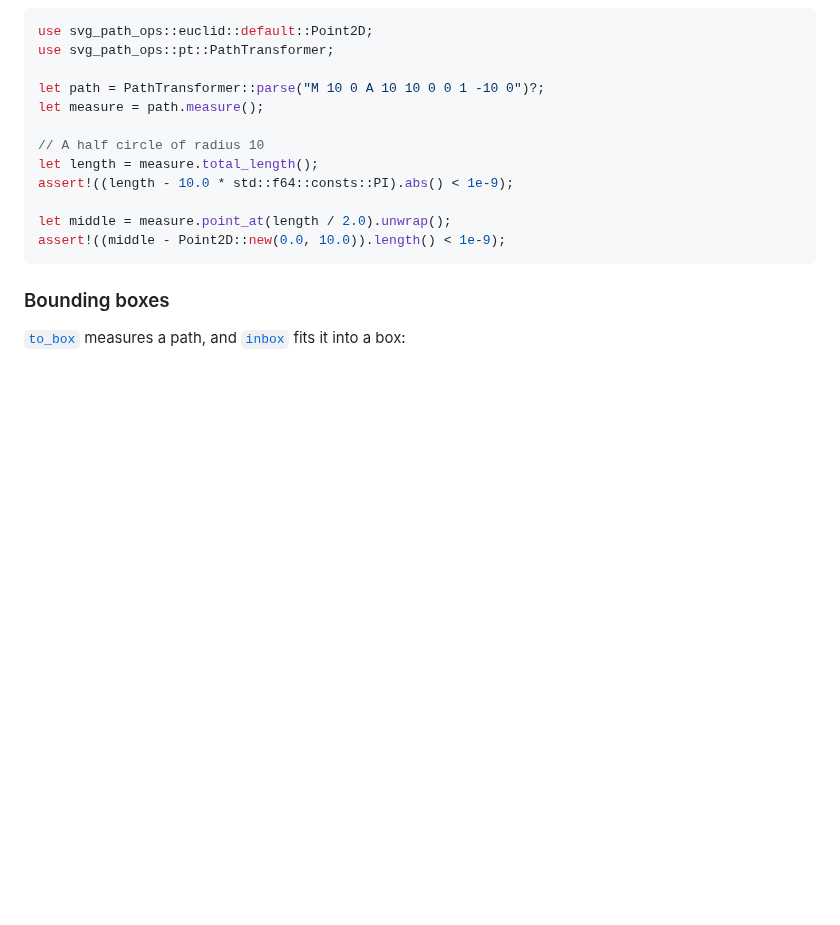
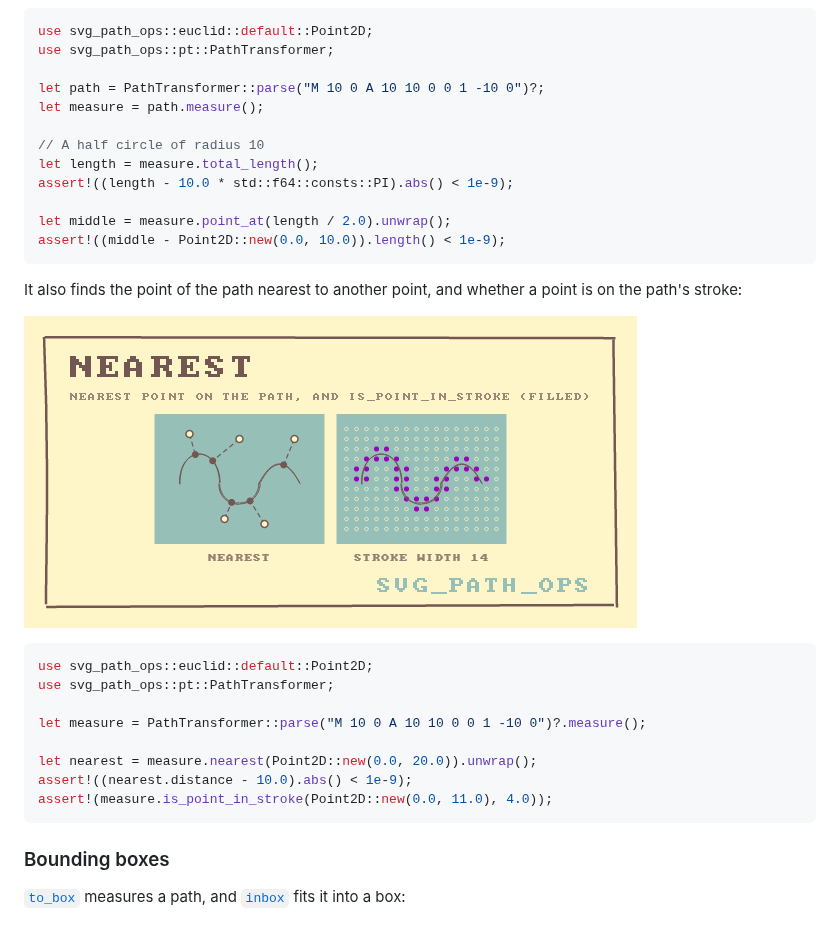
Before and after one commit to orhanbalci/rough-rs, a Markdown page: svg_path_ops/README.md, the part around the change. GitHub-like rendering; pictures changed too: svg_path_ops/assets/ops/nearest.png (added); blank space fills up the shorter version.

````diff
--- a/svg_path_ops/README.md
+++ b/svg_path_ops/README.md
@@ -253,6 +253,22 @@ let middle = measure.point_at(length / 2.0).unwrap();
 assert!((middle - Point2D::new(0.0, 10.0)).length() < 1e-9);
 ```
 
+It also finds the point of the path nearest to another point, and
+whether a point is on the path's stroke:
+
+![nearest](https://raw.githubusercontent.com/orhanbalci/rough-rs/main/svg_path_ops/assets/ops/nearest.png)
+
+```rust
+use svg_path_ops::euclid::default::Point2D;
+use svg_path_ops::pt::PathTransformer;
+
+let measure = PathTransformer::parse("M 10 0 A 10 10 0 0 1 -10 0")?.measure();
+
+let nearest = measure.nearest(Point2D::new(0.0, 20.0)).unwrap();
+assert!((nearest.distance - 10.0).abs() < 1e-9);
+assert!(measure.is_point_in_stroke(Point2D::new(0.0, 11.0), 4.0));
+```
+
 ### Bounding boxes
 
 [`to_box`] measures a path, and [`inbox`] fits it into a box:
````
Also changed, not shown: svg_path_ops/CHANGELOG.md (+8 -5 lines), 3 other files.
